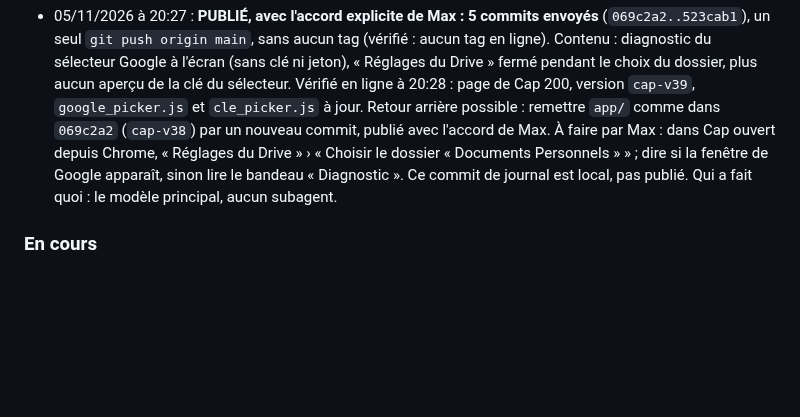
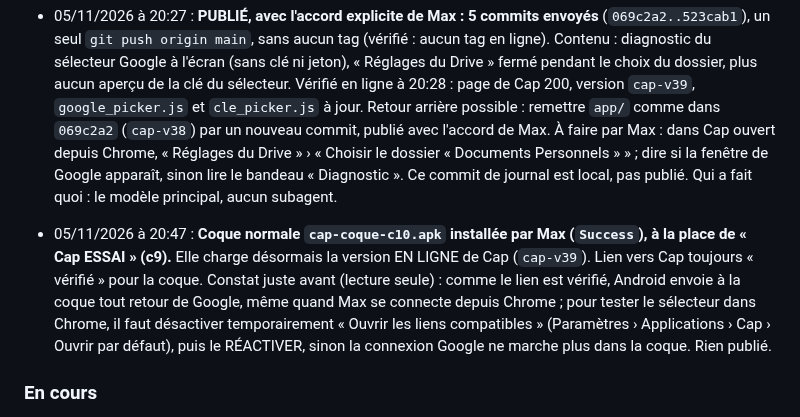
Before and after one commit to maxlavegie-dev/cap, a Markdown page: JOURNAL_DE_BORD.md, the part around the change. Drawn GitHub-style; blank space fills up the shorter version.

Commit message:
Journal : coque normale c10 installee
Co-Authored-By: Claude Opus 5.5 <noreply@anthropic.com>

```diff
--- a/JOURNAL_DE_BORD.md
+++ b/JOURNAL_DE_BORD.md
@@ -306,6 +306,8 @@ Zencoder note chaque étape dans ce journal AVANT de la commencer. Jamais deux o
 
 - 05/11/2026 à 20:27 : **PUBLIÉ, avec l'accord explicite de Max : 5 commits envoyés** (`069c2a2..523cab1`), un seul `git push origin main`, sans aucun tag (vérifié : aucun tag en ligne). Contenu : diagnostic du sélecteur Google à l'écran (sans clé ni jeton), « Réglages du Drive » fermé pendant le choix du dossier, plus aucun aperçu de la clé du sélecteur. Vérifié en ligne à 20:28 : page de Cap 200, version `cap-v39`, `google_picker.js` et `cle_picker.js` à jour. Retour arrière possible : remettre `app/` comme dans `069c2a2` (`cap-v38`) par un nouveau commit, publié avec l'accord de Max. À faire par Max : dans Cap ouvert depuis Chrome, « Réglages du Drive » › « Choisir le dossier « Documents Personnels » » ; dire si la fenêtre de Google apparaît, sinon lire le bandeau « Diagnostic ». Ce commit de journal est local, pas publié. Qui a fait quoi : le modèle principal, aucun subagent.
 
+- 05/11/2026 à 20:47 : **Coque normale `cap-coque-c10.apk` installée par Max (`Success`), à la place de « Cap ESSAI » (c9).** Elle charge désormais la version EN LIGNE de Cap (`cap-v39`). Lien vers Cap toujours « vérifié » pour la coque. Constat juste avant (lecture seule) : comme le lien est vérifié, Android envoie à la coque tout retour de Google, même quand Max se connecte depuis Chrome ; pour tester le sélecteur dans Chrome, il faut désactiver temporairement « Ouvrir les liens compatibles » (Paramètres › Applications › Cap › Ouvrir par défaut), puis le RÉACTIVER, sinon la connexion Google ne marche plus dans la coque. Rien publié.
+
 ### En cours
 - Étape B (pont du micro) : testée sur émulateur sans erreur, en attente du test réel de Max sur son téléphone.
 - Étape C.1 : nouvel APK de diagnostic prêt (`Cap-coque-etapeC1-debug.apk`), avec une bannière dans l'écran de Cap (plus de fenêtre native) et une écriture dans un fichier du téléphone. En attente du nouveau test de Max pour voir enfin le détail exact de l'erreur, avant de corriger la vraie cause puis de continuer vers le scanner ML Kit et le vrai dépôt Drive (étape C.2).
```
